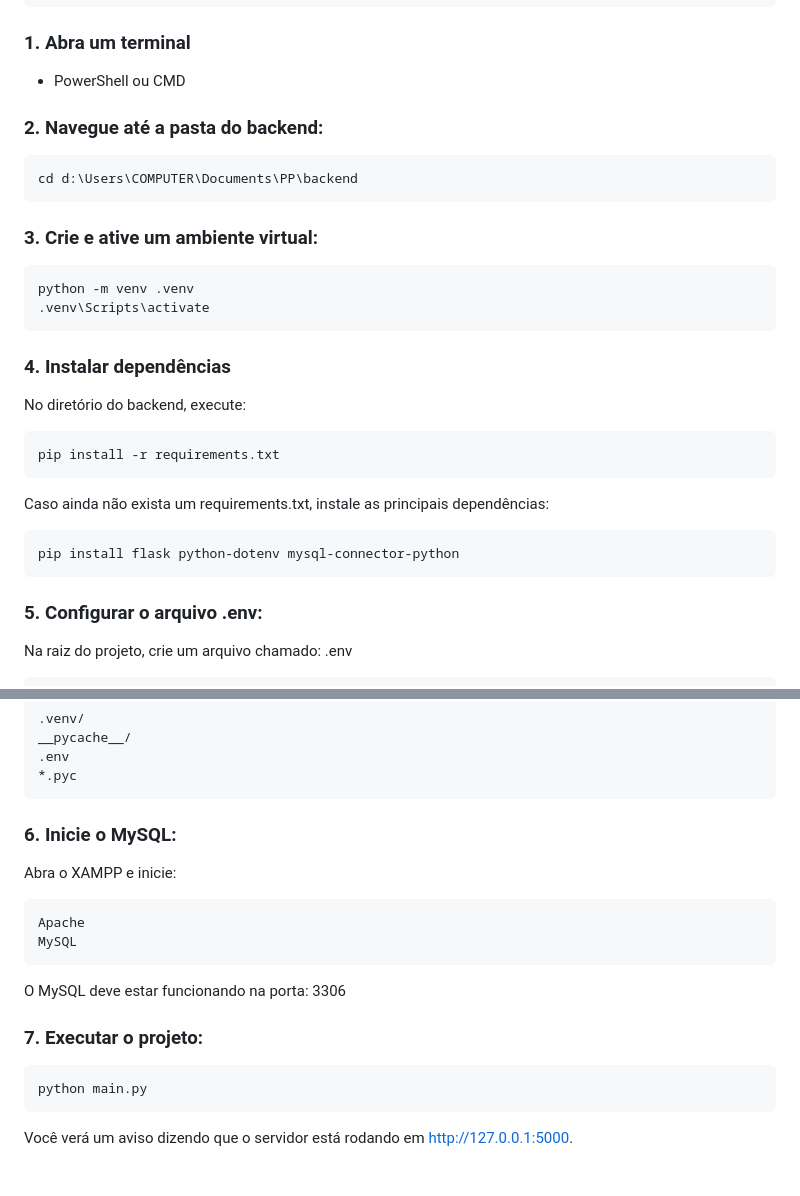
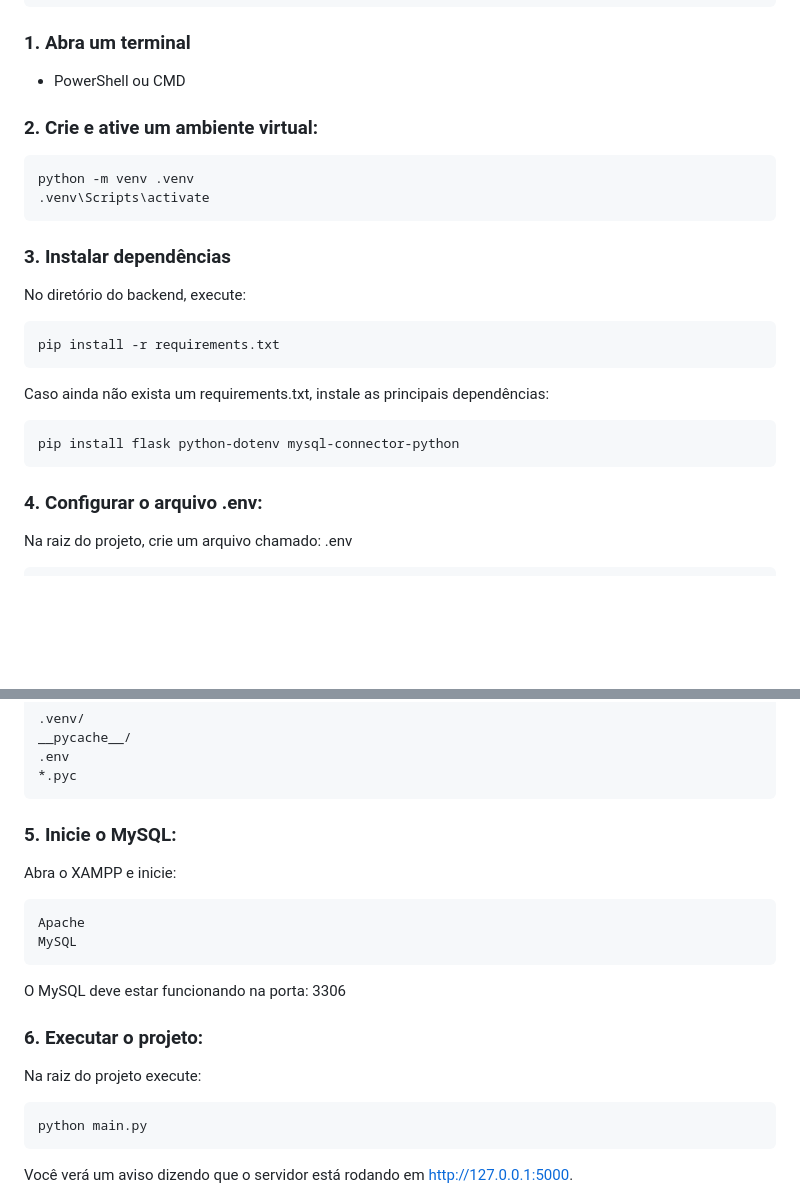
Before and after one commit to Josecarlosxz/PP, a Markdown page: README.md, 2 parts joined by grey strips. Drawn GitHub-style; blank space fills up the shorter version.

Commit message:
Revise setup instructions in README.md
Updated the steps for setting up the backend environment in the README file.

````diff
--- a/README.md
+++ b/README.md
@@ -87,20 +87,15 @@ PP/
 ### 1. Abra um terminal
 - PowerShell ou CMD
 
-### 2. Navegue até a pasta do backend:
 
-```bash
-cd d:\Users\COMPUTER\Documents\PP\backend
-```
-
-### 3. Crie e ative um ambiente virtual:
+### 2. Crie e ative um ambiente virtual:
 
 ```bash
 python -m venv .venv
 .venv\Scripts\activate
 ```
 
-### 4. Instalar dependências
+### 3. Instalar dependências
 No diretório do backend, execute:
 
 ```bash
@@ -112,7 +107,7 @@ Caso ainda não exista um requirements.txt, instale as principais dependências:
 pip install flask python-dotenv mysql-connector-python
 ```
 
-### 5. Configurar o arquivo .env:
+### 4. Configurar o arquivo .env:
 Na raiz do projeto, crie um arquivo chamado:
 .env
 
@@ -138,7 +133,7 @@ __pycache__/
 *.pyc
 ```
 
-### 6. Inicie o MySQL:
+### 5. Inicie o MySQL:
 Abra o XAMPP e inicie:
 
 ```bash
@@ -147,7 +142,8 @@ MySQL
 ```
 O MySQL deve estar funcionando na porta: 3306
 
-### 7. Executar o projeto:
+### 6. Executar o projeto:
+Na raiz do projeto execute:
 
 ```bash
 python main.py
````
